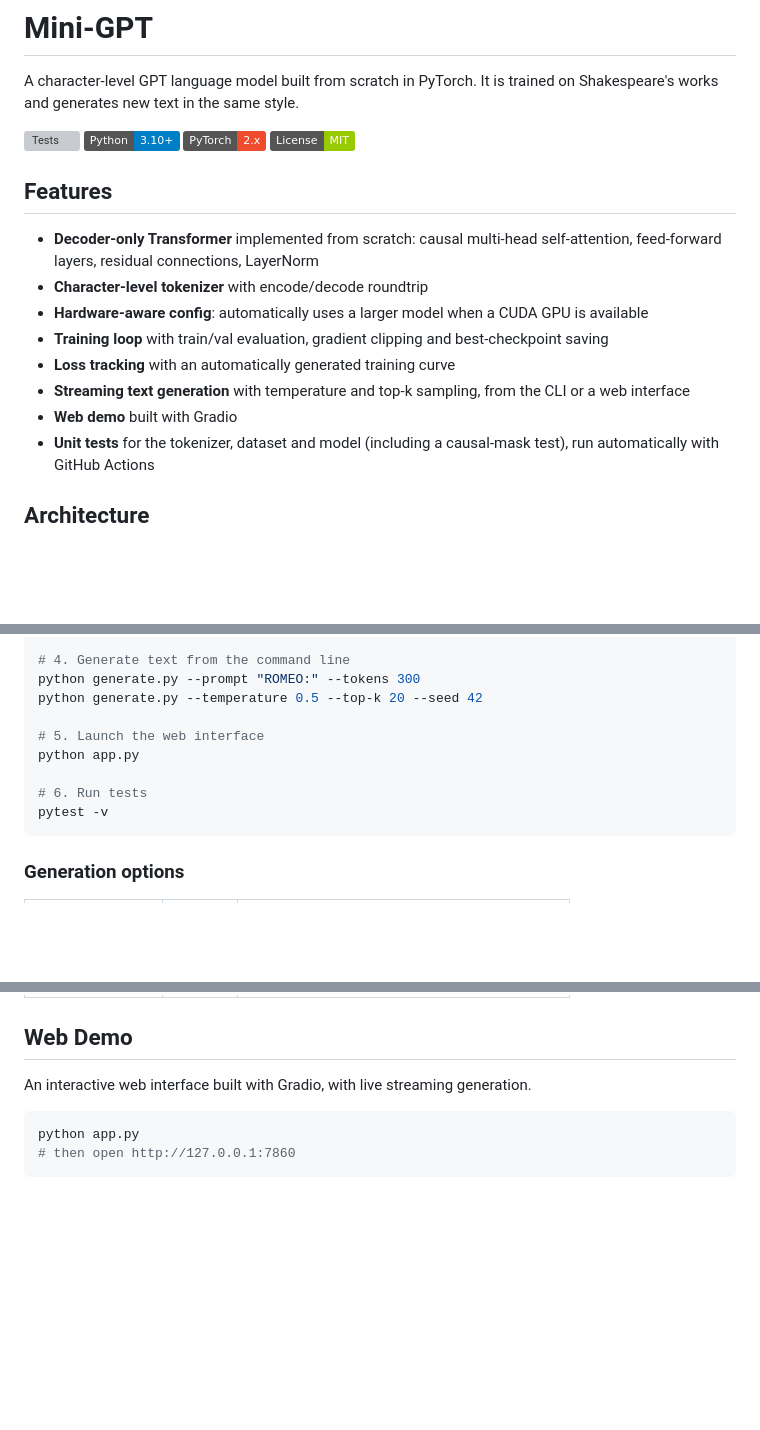
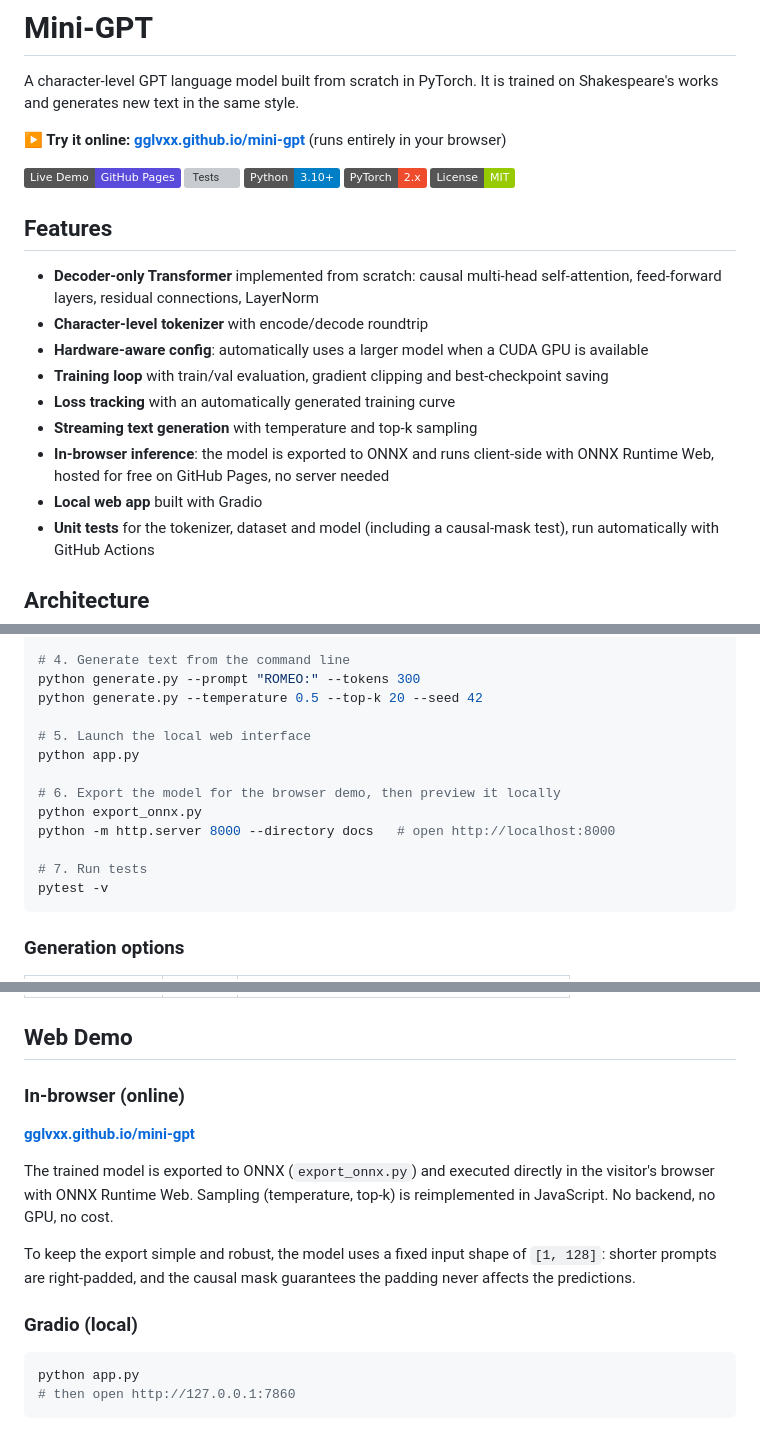
Before and after one commit to gglvxx/mini-gpt, a Markdown page: README.md, 3 parts joined by grey strips. Rendered like a GitHub page; badges without logos; blank space fills up the shorter version; grey boxes are pictures that could not be loaded.

Commit message:
Update README with live browser demo

````diff
--- a/README.md
+++ b/README.md
@@ -3,6 +3,9 @@
 A character-level GPT language model built from scratch in PyTorch.
 It is trained on Shakespeare's works and generates new text in the same style.
 
+**▶ Try it online: [gglvxx.github.io/mini-gpt](https://gglvxx.github.io/mini-gpt/)** (runs entirely in your browser)
+
+[![Live Demo](https://img.shields.io/badge/Live%20Demo-GitHub%20Pages-5b4bdb)](https://gglvxx.github.io/mini-gpt/)
 ![Tests](https://github.com/gglvxx/mini-gpt/actions/workflows/tests.yml/badge.svg)
 ![Python](https://img.shields.io/badge/Python-3.10%2B-blue)
 ![PyTorch](https://img.shields.io/badge/PyTorch-2.x-ee4c2c)
@@ -15,8 +18,9 @@ It is trained on Shakespeare's works and generates new text in the same style.
 - **Hardware-aware config**: automatically uses a larger model when a CUDA GPU is available
 - **Training loop** with train/val evaluation, gradient clipping and best-checkpoint saving
 - **Loss tracking** with an automatically generated training curve
-- **Streaming text generation** with temperature and top-k sampling, from the CLI or a web interface
-- **Web demo** built with Gradio
+- **Streaming text generation** with temperature and top-k sampling
+- **In-browser inference**: the model is exported to ONNX and runs client-side with ONNX Runtime Web, hosted for free on GitHub Pages, no server needed
+- **Local web app** built with Gradio
 - **Unit tests** for the tokenizer, dataset and model (including a causal-mask test), run automatically with GitHub Actions
 
 ## Architecture
@@ -93,10 +99,14 @@ python plot_loss.py
 python generate.py --prompt "ROMEO:" --tokens 300
 python generate.py --temperature 0.5 --top-k 20 --seed 42
 
-# 5. Launch the web interface
+# 5. Launch the local web interface
 python app.py
 
-# 6. Run tests
+# 6. Export the model for the browser demo, then preview it locally
+python export_onnx.py
+python -m http.server 8000 --directory docs   # open http://localhost:8000
+
+# 7. Run tests
 pytest -v
 ```
 
@@ -112,7 +122,15 @@ pytest -v
 
 ## Web Demo
 
-An interactive web interface built with Gradio, with live streaming generation.
+### In-browser (online)
+
+**[gglvxx.github.io/mini-gpt](https://gglvxx.github.io/mini-gpt/)**
+
+The trained model is exported to ONNX (`export_onnx.py`) and executed directly in the visitor's browser with ONNX Runtime Web. Sampling (temperature, top-k) is reimplemented in JavaScript. No backend, no GPU, no cost.
+
+To keep the export simple and robust, the model uses a fixed input shape of `[1, 128]`: shorter prompts are right-padded, and the causal mask guarantees the padding never affects the predictions.
+
+### Gradio (local)
 
 ```bash
 python app.py
````
Also changed, not shown: other parts of README.md (+4 -1 lines).
